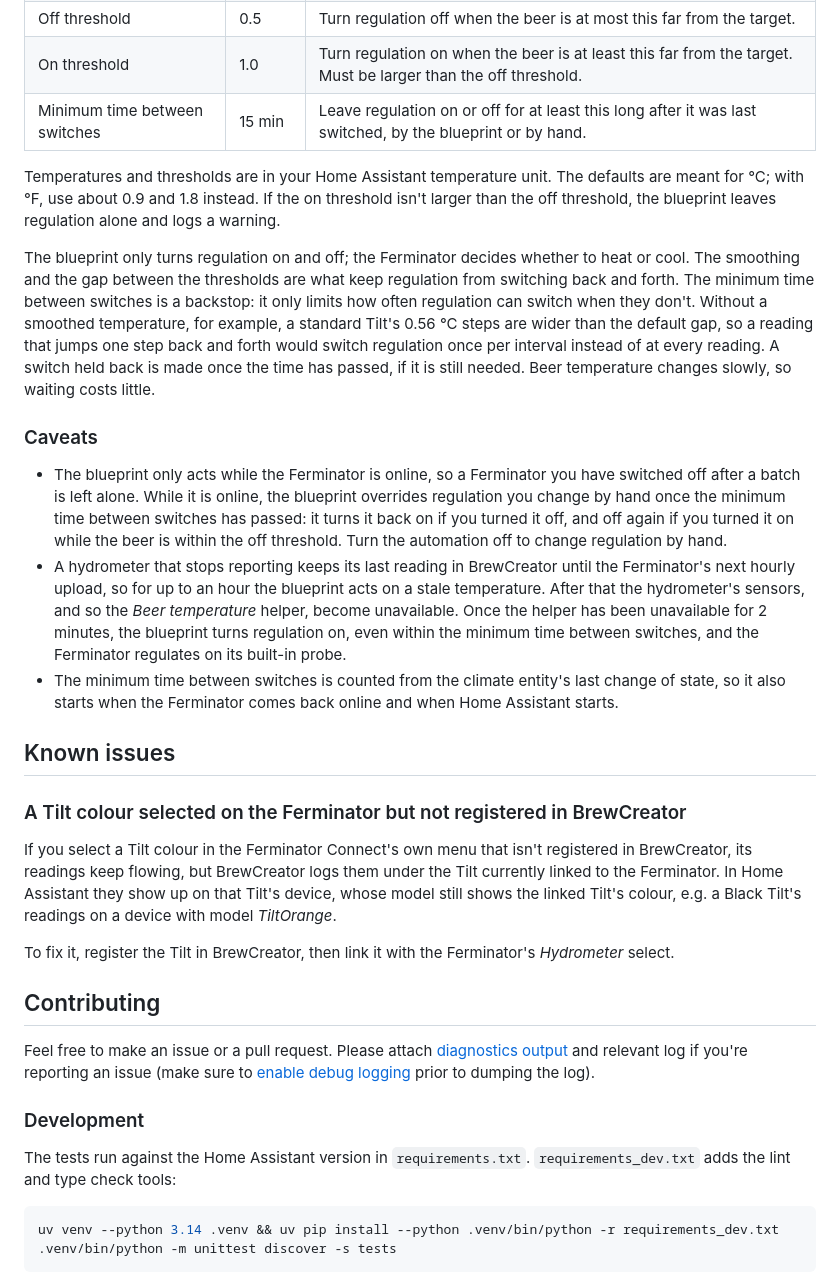
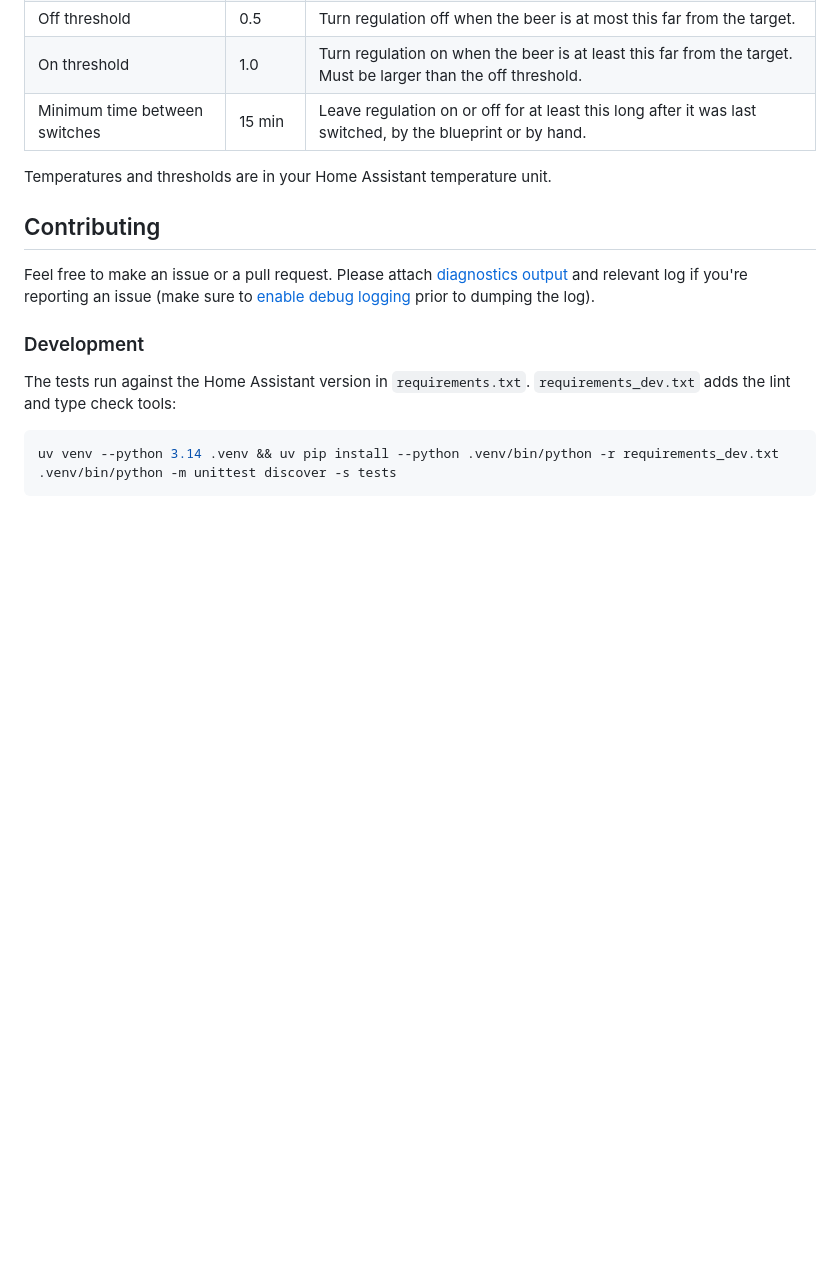
Before and after one commit to bjorncs/ha-brewcreator, a Markdown page: README.md, the part around one of its changes. Drawn GitHub-style; blank space fills up the shorter version.

```diff
--- a/README.md
+++ b/README.md
@@ -128,38 +111,7 @@ Ferminator climate entity's current temperature as is.
 | On threshold | 1.0 | Turn regulation on when the beer is at least this far from the target. Must be larger than the off threshold. |
 | Minimum time between switches | 15 min | Leave regulation on or off for at least this long after it was last switched, by the blueprint or by hand. |
 
-Temperatures and thresholds are in your Home Assistant temperature unit. The defaults are meant for °C; with °F, use
-about 0.9 and 1.8 instead. If the on threshold isn't larger than the off threshold, the blueprint leaves
-regulation alone and logs a warning.
-
-The blueprint only turns regulation on and off; the Ferminator decides whether to heat or cool. The smoothing and
-the gap between the thresholds are what keep regulation from switching back and forth. The minimum time between
-switches is a backstop: it only limits how often regulation can switch when they don't. Without a smoothed
-temperature, for example, a standard Tilt's 0.56 °C steps are wider than the default gap, so a reading that jumps
-one step back and forth would switch regulation once per interval instead of at every reading. A switch held back is
-made once the time has passed, if it is still needed. Beer temperature changes slowly, so waiting costs little.
-
-### Caveats
-- The blueprint only acts while the Ferminator is online, so a Ferminator you have switched off after a batch is left
-  alone. While it is online, the blueprint overrides regulation you change by hand once the minimum time between
-  switches has passed: it turns it back on if you turned it off, and off again if you turned it on while the beer is
-  within the off threshold. Turn the automation off to change regulation by hand.
-- A hydrometer that stops reporting keeps its last reading in BrewCreator until the Ferminator's next hourly upload,
-  so for up to an hour the blueprint acts on a stale temperature. After that the hydrometer's sensors, and so the
-  *Beer temperature* helper, become unavailable. Once the helper has been unavailable for 2 minutes, the blueprint
-  turns regulation on, even within the minimum time between switches, and the Ferminator regulates on its built-in
-  probe.
-- The minimum time between switches is counted from the climate entity's last change of state, so it also starts
-  when the Ferminator comes back online and when Home Assistant starts.
-
-## Known issues
-### A Tilt colour selected on the Ferminator but not registered in BrewCreator
-If you select a Tilt colour in the Ferminator Connect's own menu that isn't registered in BrewCreator, its readings
-keep flowing, but BrewCreator logs them under the Tilt currently linked to the Ferminator. In Home Assistant they
-show up on that Tilt's device, whose model still shows the linked Tilt's colour, e.g. a Black Tilt's readings on a
-device with model *TiltOrange*.
-
-To fix it, register the Tilt in BrewCreator, then link it with the Ferminator's *Hydrometer* select.
+Temperatures and thresholds are in your Home Assistant temperature unit.
 
 ## Contributing
 Feel free to make an issue or a pull request.
```
Also changed, not shown: other parts of README.md (+21 -38 lines), assets/images/brewing-dashboard.png (added), assets/images/ferminator-climate-entity.png (deleted).
